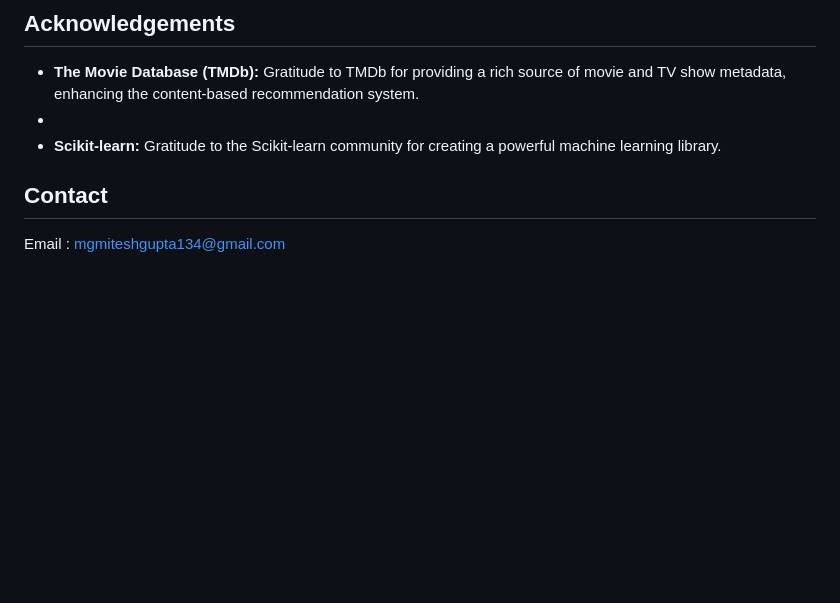
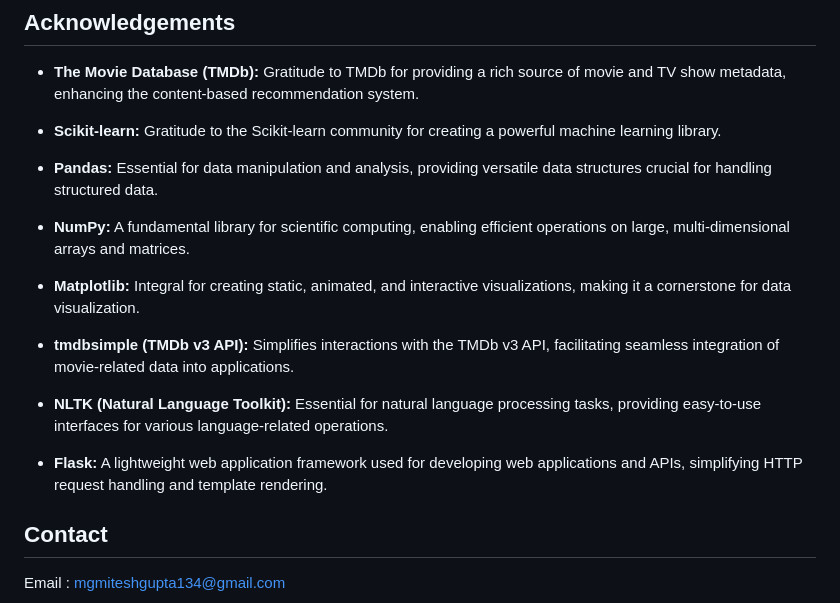
Before and after one commit to miteshgupta07/Netflix-Recommendation-System, a Markdown page: README.md, the part around the change. GitHub-like rendering; blank space fills up the shorter version.

```diff
--- a/README.md
+++ b/README.md
@@ -66,8 +66,20 @@ I use web scraping to get the reviews given by the user in the IMDB site using b
 ## Acknowledgements
 
 - **The Movie Database (TMDb):** Gratitude to TMDb for providing a rich source of movie and TV show metadata, enhancing the content-based recommendation system.
--
+
 - **Scikit-learn:** Gratitude to the Scikit-learn community for creating a powerful machine learning library.
+- **Pandas:** Essential for data manipulation and analysis, providing versatile data structures crucial for handling structured data.
+
+- **NumPy:** A fundamental library for scientific computing, enabling efficient operations on large, multi-dimensional arrays and matrices.
+
+- **Matplotlib:** Integral for creating static, animated, and interactive visualizations, making it a cornerstone for data visualization.
+
+- **tmdbsimple (TMDb v3 API):** Simplifies interactions with the TMDb v3 API, facilitating seamless integration of movie-related data into applications.
+
+- **NLTK (Natural Language Toolkit):** Essential for natural language processing tasks, providing easy-to-use interfaces for various language-related operations.
+
+- **Flask:** A lightweight web application framework used for developing web applications and APIs, simplifying HTTP request handling and template rendering.
+
 ## Contact
 Email : mgmiteshgupta134@gmail.com
 
```
